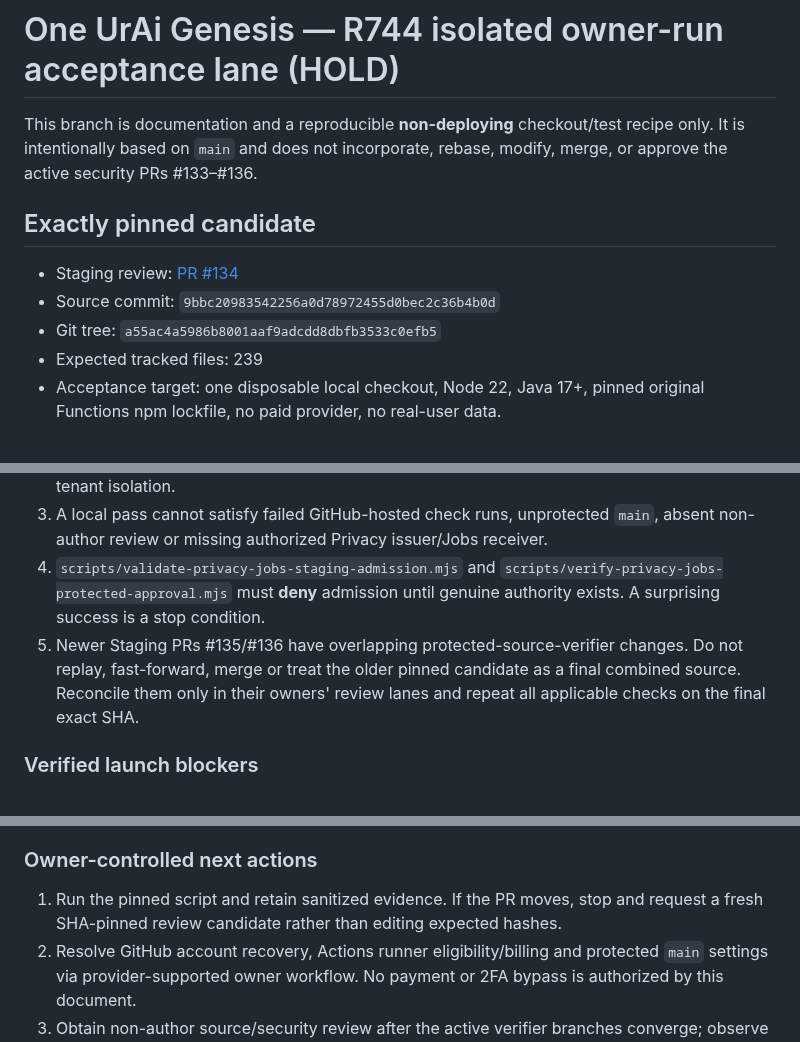
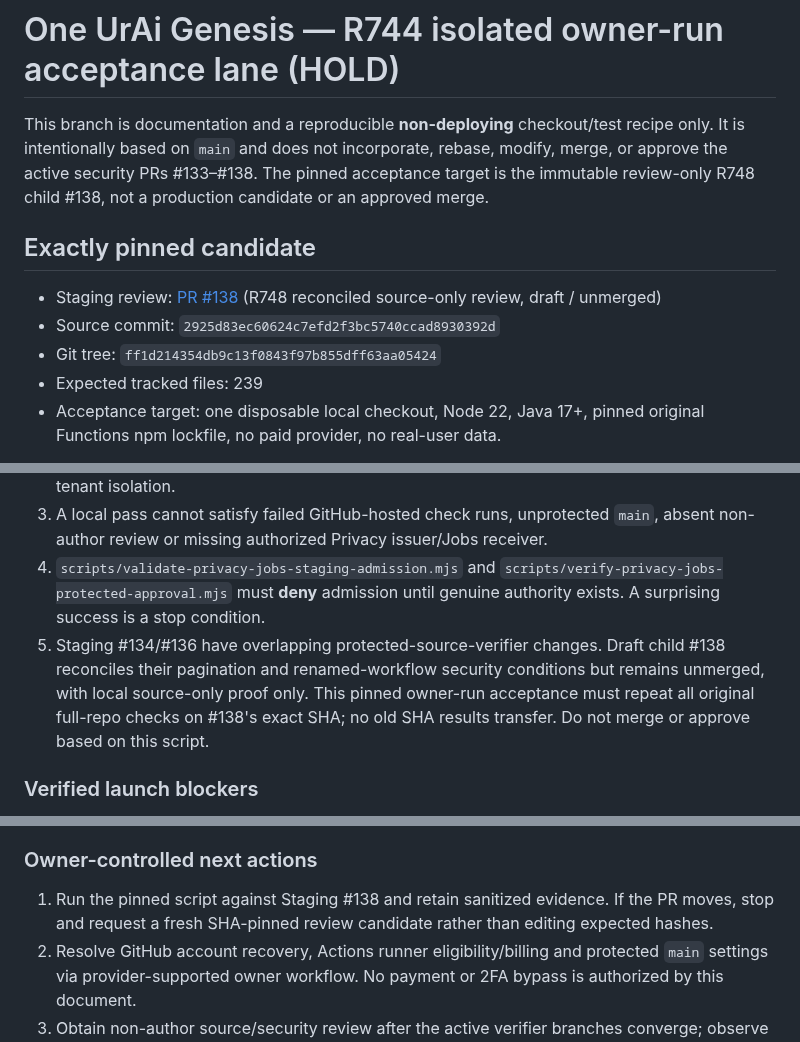
Before and after one commit to LifeLoggerAI/urai-staging, a Markdown page: docs/genesis/R744_OWNER_ACCEPTANCE_AND_RELEASE_GOVERNANCE.md, 3 parts joined by grey strips. Drawn GitHub-style.

Commit message:
docs(staging): bind owner acceptance evidence to R748 source-only candidate

```diff
--- a/docs/genesis/R744_OWNER_ACCEPTANCE_AND_RELEASE_GOVERNANCE.md
+++ b/docs/genesis/R744_OWNER_ACCEPTANCE_AND_RELEASE_GOVERNANCE.md
@@ -1,12 +1,12 @@
 # One UrAi Genesis — R744 isolated owner-run acceptance lane (HOLD)
 
-This branch is documentation and a reproducible **non-deploying** checkout/test recipe only. It is intentionally based on `main` and does not incorporate, rebase, modify, merge, or approve the active security PRs #133–#136.
+This branch is documentation and a reproducible **non-deploying** checkout/test recipe only. It is intentionally based on `main` and does not incorporate, rebase, modify, merge, or approve the active security PRs #133–#138. The pinned acceptance target is the immutable review-only R748 child #138, not a production candidate or an approved merge.
 
 ## Exactly pinned candidate
 
-- Staging review: [PR #134](https://github.com/LifeLoggerAI/urai-staging/pull/134)
-- Source commit: `9bbc20983542256a0d78972455d0bec2c36b4b0d`
-- Git tree: `a55ac4a5986b8001aaf9adcdd8dbfb3533c0efb5`
+- Staging review: [PR #138](https://github.com/LifeLoggerAI/urai-staging/pull/138) (R748 reconciled source-only review, draft / unmerged)
+- Source commit: `2925d83ec60624c7efd2f3bc5740ccad8930392d`
+- Git tree: `ff1d214354db9c13f0843f97b855dff63aa05424`
 - Expected tracked files: 239
 - Acceptance target: one disposable local checkout, Node 22, Java 17+, pinned original Functions npm lockfile, no paid provider, no real-user data.
 
@@ -18,7 +18,7 @@ Run `bash docs/genesis/r744-owner-pinned-acceptance.sh` **on a networked owner-c
 2. Real disposable Firebase Auth/Firestore/Storage/Functions emulator tests are not deployed Privacy–Jobs–Studio–Replay integration, cloud IAM attestation, provider deletion, or RuAi tenant isolation.
 3. A local pass cannot satisfy failed GitHub-hosted check runs, unprotected `main`, absent non-author review or missing authorized Privacy issuer/Jobs receiver.
 4. `scripts/validate-privacy-jobs-staging-admission.mjs` and `scripts/verify-privacy-jobs-protected-approval.mjs` must **deny** admission until genuine authority exists. A surprising success is a stop condition.
-5. Newer Staging PRs #135/#136 have overlapping protected-source-verifier changes. Do not replay, fast-forward, merge or treat the older pinned candidate as a final combined source. Reconcile them only in their owners' review lanes and repeat all applicable checks on the final exact SHA.
+5. Staging #134/#136 have overlapping protected-source-verifier changes. Draft child #138 reconciles their pagination and renamed-workflow security conditions but remains unmerged, with local source-only proof only. This pinned owner-run acceptance must repeat all original full-repo checks on #138's exact SHA; no old SHA results transfer. Do not merge or approve based on this script.
 
 ### Verified launch blockers
 
@@ -29,7 +29,7 @@ Run `bash docs/genesis/r744-owner-pinned-acceptance.sh` **on a networked owner-c
 
 ### Owner-controlled next actions
 
-1. Run the pinned script and retain sanitized evidence. If the PR moves, stop and request a fresh SHA-pinned review candidate rather than editing expected hashes.
+1. Run the pinned script against Staging #138 and retain sanitized evidence. If the PR moves, stop and request a fresh SHA-pinned review candidate rather than editing expected hashes.
 2. Resolve GitHub account recovery, Actions runner eligibility/billing and protected `main` settings via provider-supported owner workflow. No payment or 2FA bypass is authorized by this document.
 3. Obtain non-author source/security review after the active verifier branches converge; observe protected GitHub checks executing actual steps.
 4. Complete real authorized staging integration and Gold Master visual/device/accessibility acceptance before requesting a founder GO.
```
